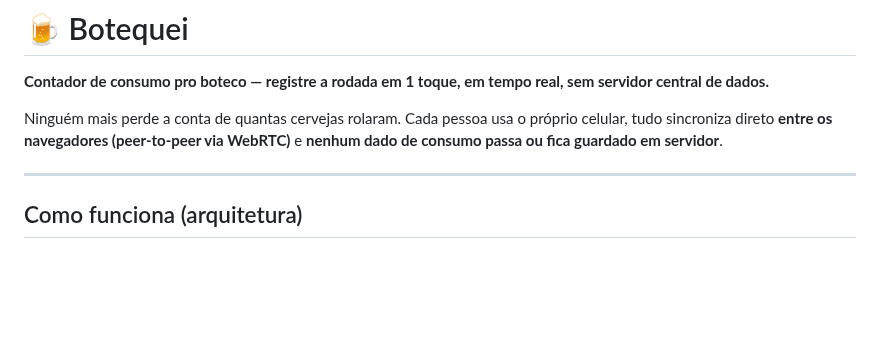
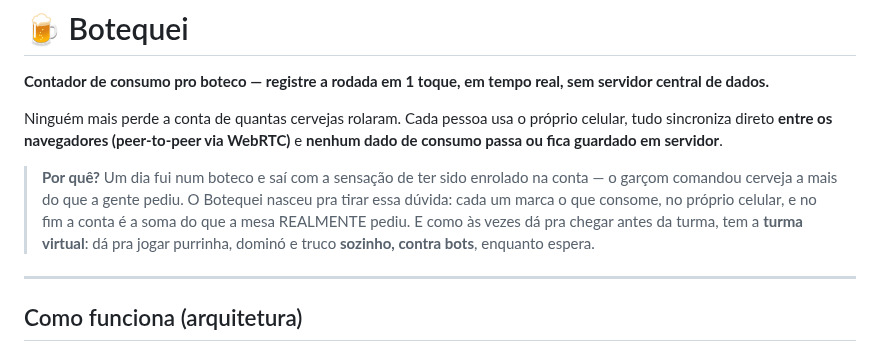
Before and after one commit to antigerme/botequei, a Markdown page: README.md, the part around the change. Drawn GitHub-style; blank space fills up the shorter version.

```diff
--- a/README.md
+++ b/README.md
@@ -5,6 +5,12 @@
 Ninguém mais perde a conta de quantas cervejas rolaram. Cada pessoa usa o próprio
 celular, tudo sincroniza direto **entre os navegadores (peer-to-peer via WebRTC)** e
 **nenhum dado de consumo passa ou fica guardado em servidor**.
+
+> **Por quê?** Um dia fui num boteco e saí com a sensação de ter sido enrolado na conta —
+> o garçom comandou cerveja a mais do que a gente pediu. O Botequei nasceu pra tirar essa
+> dúvida: cada um marca o que consome, no próprio celular, e no fim a conta é a soma do que
+> a mesa REALMENTE pediu. E como às vezes dá pra chegar antes da turma, tem a **turma
+> virtual**: dá pra jogar purrinha, dominó e truco **sozinho, contra bots**, enquanto espera.
 
 ---
 
```
Also changed, not shown: CLAUDE.md (+17 -0 lines), docs/ARQUITETURA.md (+5 -0 lines).
